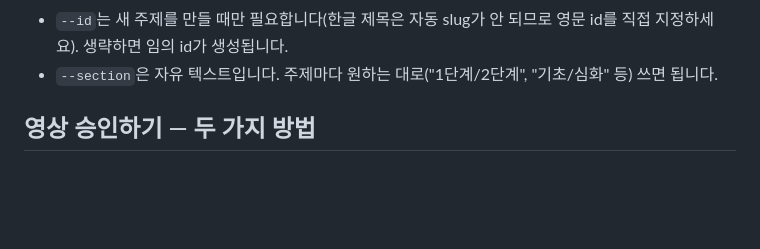
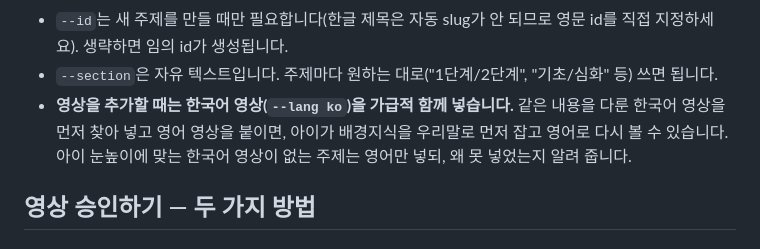
Before and after one commit to favorjack-ma/learning-for-children, a Markdown page: README.md, the part around the change. GitHub-like rendering; blank space fills up the shorter version.

Commit message:
docs: prefer including a Korean video when adding videos
Co-Authored-By: Claude Opus 5 <noreply@anthropic.com>

```diff
--- a/README.md
+++ b/README.md
@@ -33,6 +33,7 @@ node tools/add-video.mjs --topic civil-revolutions \
 - `--child <이름>`은 새 주제를 만들 때 필수입니다. 아직 없던 이름이면 프로필이 자동으로 새로 등록됩니다(별도 명령 불필요).
 - `--id`는 새 주제를 만들 때만 필요합니다(한글 제목은 자동 slug가 안 되므로 영문 id를 직접 지정하세요). 생략하면 임의 id가 생성됩니다.
 - `--section`은 자유 텍스트입니다. 주제마다 원하는 대로("1단계/2단계", "기초/심화" 등) 쓰면 됩니다.
+- **영상을 추가할 때는 한국어 영상(`--lang ko`)을 가급적 함께 넣습니다.** 같은 내용을 다룬 한국어 영상을 먼저 찾아 넣고 영어 영상을 붙이면, 아이가 배경지식을 우리말로 먼저 잡고 영어로 다시 볼 수 있습니다. 아이 눈높이에 맞는 한국어 영상이 없는 주제는 영어만 넣되, 왜 못 넣었는지 알려 줍니다.
 
 ## 영상 승인하기 — 두 가지 방법
 
```
